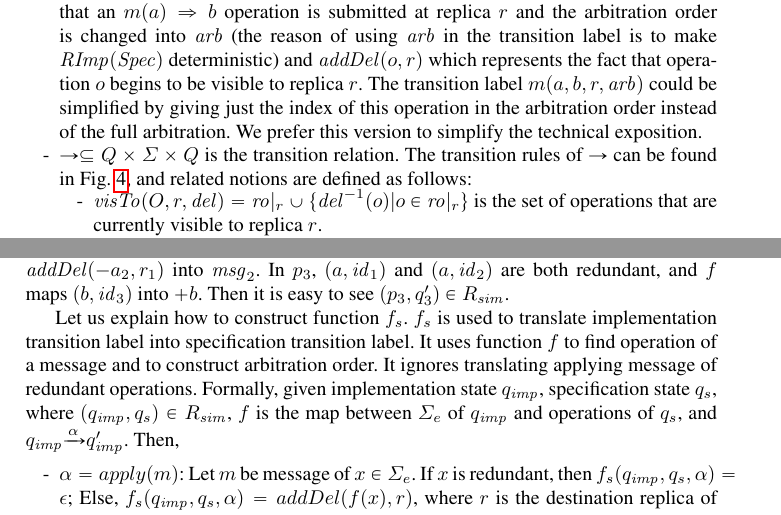
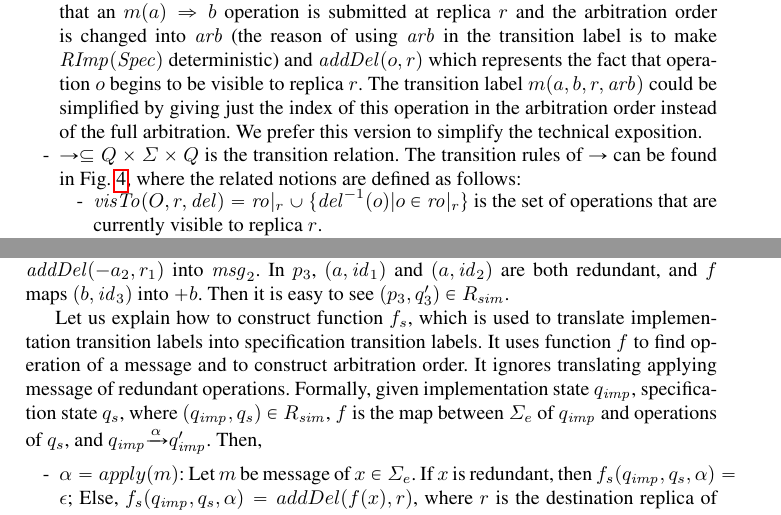
Before and after one commit to achaocmt/CRDT, a LaTeX thesis (draft.tex, which reads Reference-implementation.tex, Simulation-relation.tex): two parts of pages 7 and 15 of 35, joined at a grey line, cut so that both start at the same text. Compiled offline with pdfLaTeX.

Commit message:
GP: small edits

```diff
--- a/Reference-implementation.tex
+++ b/Reference-implementation.tex
@@ -60,7 +60,7 @@ Formally, the reference implementation $\mathit{RImp}(\mathit{Spec}) = (Q,\Sigma
 
 %$\Sigma$ contains two kinds of transition labels: The first is operation labels tagged with replica identifier and arbitration order, in the form $(m,a,b,r,\mathit{arb})$, where $m \in \mathbb{M}, a,b \in \mathbb{D}, r \in \mathbb{R}$, and $\mathit{arb}$ is the arbitration order. The second kind is events representing the points in time where operations are delivered, in the form $addDel(o,r)$, where $o \in \mathbb{O}, r \in \mathbb{R}$.
 
-\item[-] $\rightarrow \subseteq Q \times \Sigma \times Q$ is the transition relation. The transition rules of $\rightarrow$ can be found in \figurename~\ref{fig:transition rules of RImpSpec}, and related notions are defined as follows:
+\item[-] $\rightarrow \subseteq Q \times \Sigma \times Q$ is the transition relation. The transition rules of $\rightarrow$ can be found in \figurename~\ref{fig:transition rules of RImpSpec}, where the related notions are defined as follows:
 
 
     \begin {itemize}
--- a/Simulation-relation.tex
+++ b/Simulation-relation.tex
@@ -123,7 +123,7 @@ Example: $(a,\mathit{id}) \in data[r].S$, if and only if $f((a,\mathit{id})) \in
 
 \figurename~\ref{fig:or-set implemtation for succinct or-set specification} gives the states of OR-set implementation that simulate states of specification in \figurename~\ref{fig:succinct reference implementation for OR-set}. State $p_1$, $p_2$ and $p_3$ simulates states $q'_1$, $q'_2$ and $q'_3$ of \figurename~\ref{fig:succinct reference implementation for OR-set}, respectively. To explain $(p_1,q'_1) \in R_{\mathit{sim}}$, we choose $(a,\mathit{id}_1)$ to be redundant, and $f$ maps $(a,\mathit{id}_2)$ into $+a_2$ and maps $(a,\{ \mathit{id}_2 \},r_2)$ into $-a_2$. This $f$ satisfies the requirements for message, $\mathit{FstRem}$ and visibility. To deal with the transitions from $p_1$ to $p_2$, we extend $f$ to additionally maps $(b,\mathit{id}_3)$ into $+b$, and put $(\mathit{msg}_1,\mathit{msg}_3)$ into $\mathit{msghb}$ to record the operation of $(a_1,\{ \mathit{id}_1 \},r_1)$ happens before the operation of $(b,\mathit{id}_3)$. Then it is easy to see that $(p_2,q'_2) \in R_{\mathit{sim}}$. To deal with the transitions from $p_2$ to $p_3$, we translate $\mathit{addDel}(-a_2,r_1)$ into $\mathit{msg}_2$. In $p_3$, $(a,\mathit{id}_1)$ and $(a,\mathit{id}_2)$ are both redundant, and $f$ maps $(b,\mathit{id}_3)$ into $+b$. Then it is easy to see $(p_3,q'_3) \in R_{\mathit{sim}}$.
 
-Let us explain how to construct function $f_s$. $f_s$ is used to translate implementation transition label into specification transition label. It uses function $f$ to find operation of a message and to construct arbitration order. It ignores translating applying message of redundant operations. Formally, given implementation state $q_{\mathit{imp}}$, specification state $q_s$, where $(q_{\mathit{imp}},q_s) \in R_{\mathit{sim}}$, $f$ is the map between $\Sigma_e$ of $q_{\mathit{imp}}$ and operations of $q_s$, and $q_{\mathit{imp}} {\xrightarrow{\alpha}} q'_{\mathit{imp}}$. Then,
+Let us explain how to construct function $f_s$, which is used to translate implementation transition labels into specification transition labels. It uses function $f$ to find operation of a message and to construct arbitration order. It ignores translating applying message of redundant operations. Formally, given implementation state $q_{\mathit{imp}}$, specification state $q_s$, where $(q_{\mathit{imp}},q_s) \in R_{\mathit{sim}}$, $f$ is the map between $\Sigma_e$ of $q_{\mathit{imp}}$ and operations of $q_s$, and $q_{\mathit{imp}} {\xrightarrow{\alpha}} q'_{\mathit{imp}}$. Then,
 
 \begin{itemize}
 \setlength{\itemsep}{0.5pt}
```
Also changed, not shown: Implmentation.tex (+1 -1 lines), Succint-Reference-Implementation.tex (+6 -1 lines).
